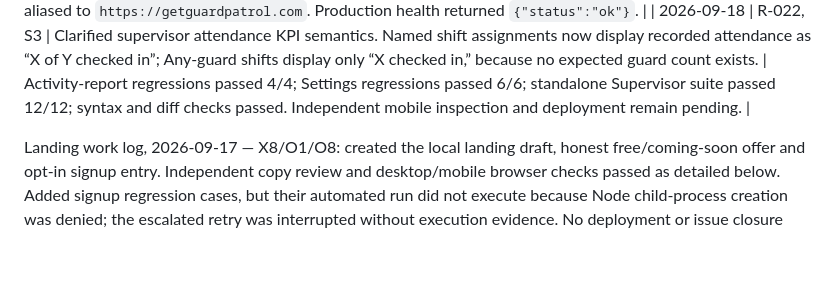
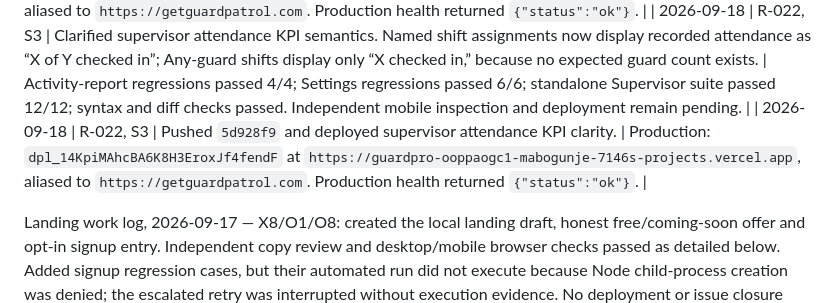
Before and after one commit to amabogunje/GuardPro, a Markdown page: docs/MVP-REMEDIATION-PLAN.md, the part around the change. GitHub-like rendering; blank space fills up the shorter version.

Commit message:
Record supervisor KPI deployment

```diff
--- a/docs/MVP-REMEDIATION-PLAN.md
+++ b/docs/MVP-REMEDIATION-PLAN.md
@@ -477,6 +477,7 @@ Deliberately outside the working remediation target: in-app chat, AI transcripti
 | 2026-09-18 | R-021, O2–O5 | Refined the empty-dashboard explanation to say that measures update after guards begin patrolling. | Focused owner-health-view regression updated; verification and deployment pending. |
 | 2026-09-18 | R-021, O2–O5 | Pushed `4a3b3aa` and deployed the owner-dashboard wording refinement. | Production: `dpl_ARainiobWCnTXaoNoNrDnVeBeeR8` at `https://guardpro-msf8qoijj-mabogunje-7146s-projects.vercel.app`, aliased to `https://getguardpatrol.com`. Production health returned `{"status":"ok"}`. |
 | 2026-09-18 | R-022, S3 | Clarified supervisor attendance KPI semantics. Named shift assignments now display recorded attendance as “X of Y checked in”; Any-guard shifts display only “X checked in,” because no expected guard count exists. | Activity-report regressions passed 4/4; Settings regressions passed 6/6; standalone Supervisor suite passed 12/12; syntax and diff checks passed. Independent mobile inspection and deployment remain pending. |
+| 2026-09-18 | R-022, S3 | Pushed `5d928f9` and deployed supervisor attendance KPI clarity. | Production: `dpl_14KpiMAhcBA6K8H3EroxJf4fendF` at `https://guardpro-ooppaogc1-mabogunje-7146s-projects.vercel.app`, aliased to `https://getguardpatrol.com`. Production health returned `{"status":"ok"}`. |
 
 Landing work log, 2026-09-17 — X8/O1/O8: created the local landing draft, honest free/coming-soon offer and opt-in signup entry. Independent copy review and desktop/mobile browser checks passed as detailed below. Added signup regression cases, but their automated run did not execute because Node child-process creation was denied; the escalated retry was interrupted without execution evidence. No deployment or issue closure occurred.
 
```
